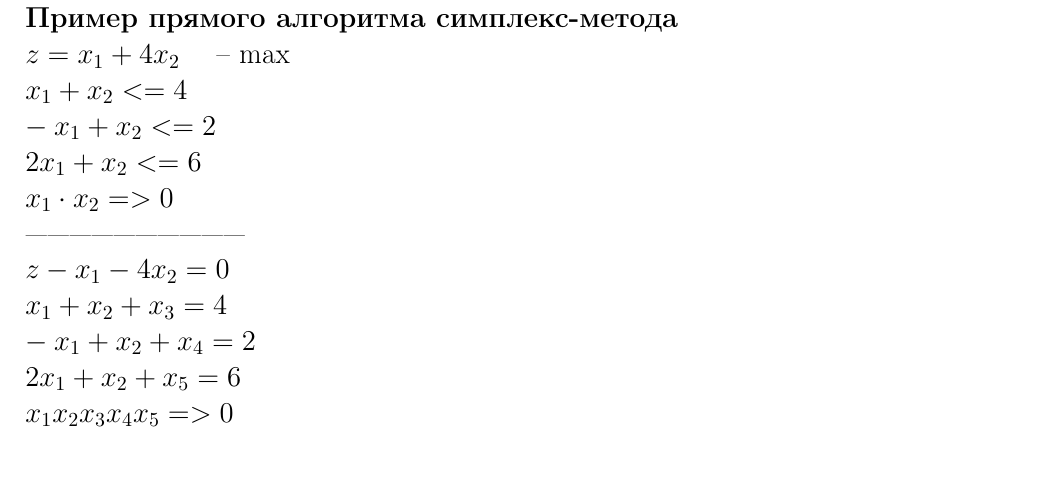
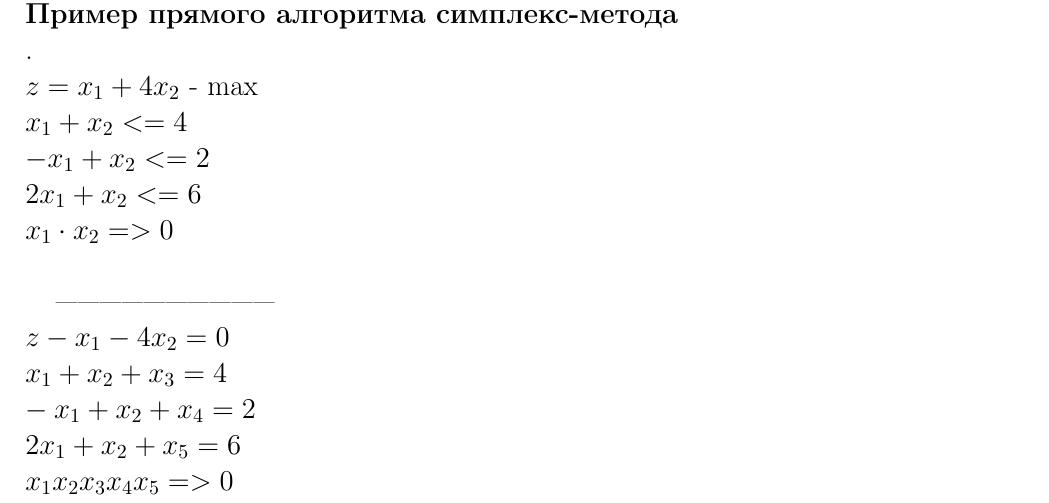
Before and after one commit to Egrlove/LECTURES, a LaTeX document (Mathematic_methods/Mathematic_methods.tex, which reads Mathematic_methods/lect5.tex): part of page 1 of 2 before the commit and part of page 1 of 5 after it, cut so that both start at the same text, the shorter picture padded with empty space. Compiled offline with pdfLaTeX.

Commit message:
Zarabotal math methods

```diff
--- a/Mathematic_methods/lect5.tex
+++ b/Mathematic_methods/lect5.tex
@@ -1,11 +1,13 @@
 \LARGE{ \textbf {Лекция №5}}\\
 \Large{ \textbf {Пример прямого алгоритма симплекс-метода }}\\
-$z = x_1 + 4x_2 \mbox{ \quad -- max} \\
-x_1 + x_2 <= 4\\
--x_1 + x_2 <= 2\\
-2x_1 + x_2 <= 6\\
-x_1 \cdot x_2 => 0 \\
+.\\
 $
+z = x_1 + 4x_2 \mbox{ - max}$ \\
+$x_1 + x_2 <= 4 $ \\
+$-x_1 + x_2 <= 2 $ \\
+$2x_1 + x_2 <= 6 $ \\
+$x_1 \cdot x_2 => 0 $ \\
+
 ------------------------------\\
 $
 z - x_1 - 4x_2 = 0 \\
```
Also changed, not shown: Mathematic_methods/Mathematic_methods.tex (+1 -1 lines), Mathematic_methods/lect6.tex (+1 -5 lines).
